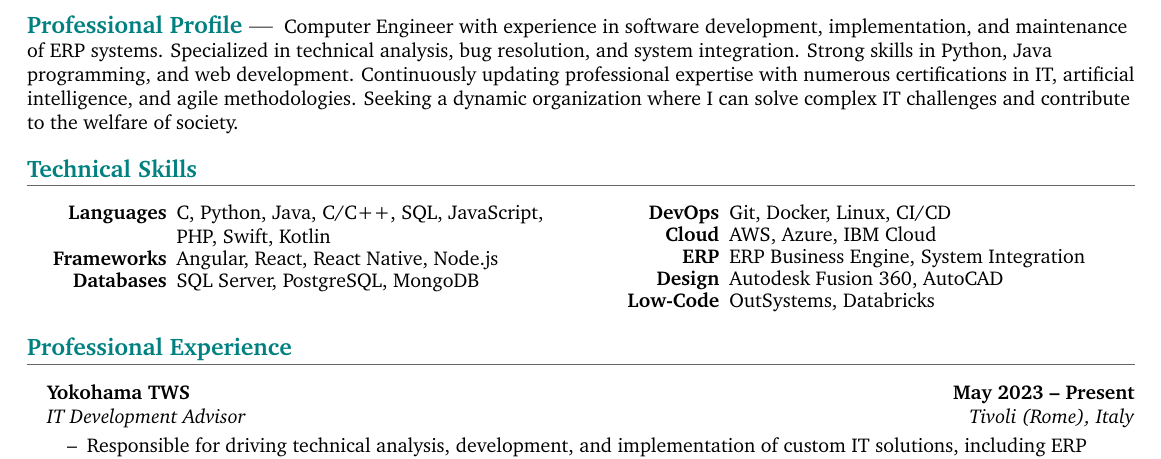
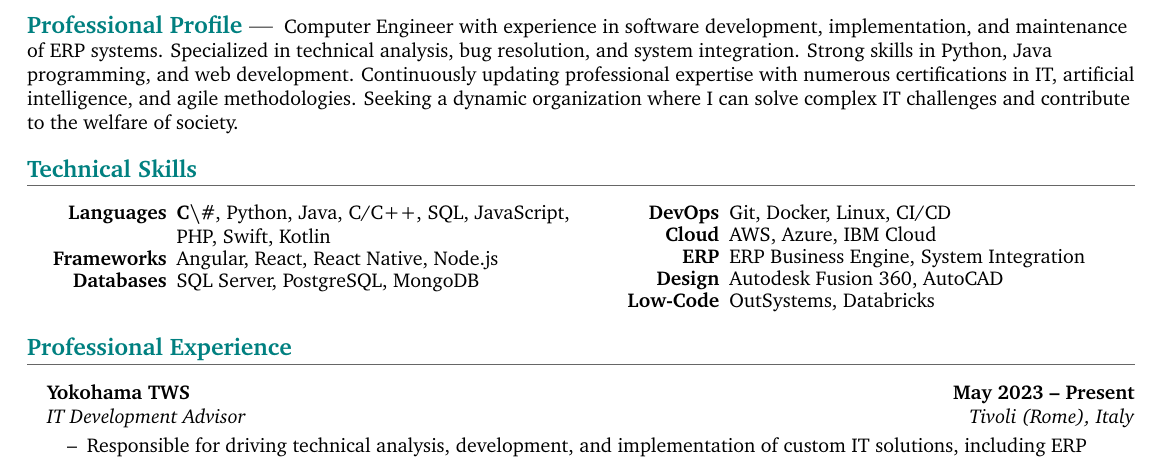
Before and after one commit to LucaTomei/MyCV, a LaTeX CV (CV-EN/main.tex): part of page 1 of 3, cut so that both start at the same text. Compiled offline with pdfLaTeX.

```diff
--- a/CV-EN/main.tex
+++ b/CV-EN/main.tex
@@ -152,7 +152,7 @@
 
   \begin{multicols}{2}
     \begin{itemize}[itemsep=-2px, parsep=1pt, leftmargin=75pt]
-      \item[\textbf{Languages}] C#, Python, Java, C/C++, SQL, JavaScript, PHP, Swift, Kotlin
+      \item[\textbf{Languages}] \textbf{C\textbackslash\#}, Python, Java, C/C++, SQL, JavaScript, PHP, Swift, Kotlin
       \item[\textbf{Frameworks}] Angular, React, React Native, Node.js
       \item[\textbf{Databases}] SQL Server, PostgreSQL, MongoDB
       \item[\textbf{DevOps}] Git, Docker, Linux, CI/CD
```
Also changed, not shown: CV-IT/main.tex (+1 -1 lines).
